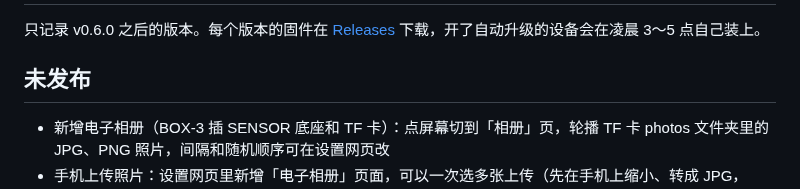
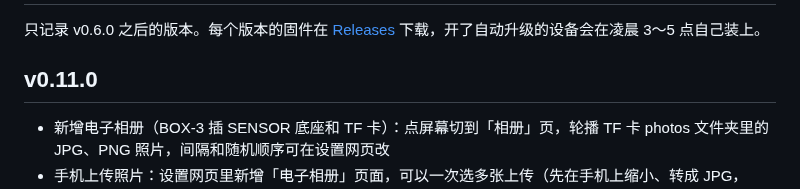
Before and after one commit to zjxlink/deskscreen, a Markdown page: CHANGELOG.md, the part around the change. Rendered like a GitHub page.

Commit message:
Changelog: v0.11.0
Co-Authored-By: Claude Opus 5.5 <noreply@anthropic.com>
Claude-Session: https://claude.ai/code/session_017vyptcJw2FhC1dwrN6LXqV

```diff
--- a/CHANGELOG.md
+++ b/CHANGELOG.md
@@ -2,7 +2,7 @@
 
 只记录 v0.6.0 之后的版本。每个版本的固件在 [Releases](https://github.com/zjxlink/test-repo/releases) 下载，开了自动升级的设备会在凌晨 3～5 点自己装上。
 
-## 未发布
+## v0.11.0
 
 - 新增电子相册（BOX-3 插 SENSOR 底座和 TF 卡）：点屏幕切到「相册」页，轮播 TF 卡 photos 文件夹里的 JPG、PNG 照片，间隔和随机顺序可在设置网页改
 - 手机上传照片：设置网页里新增「电子相册」页面，可以一次选多张上传（先在手机上缩小、转成 JPG，HEIC 也行），也能看缩略图和删除
```
